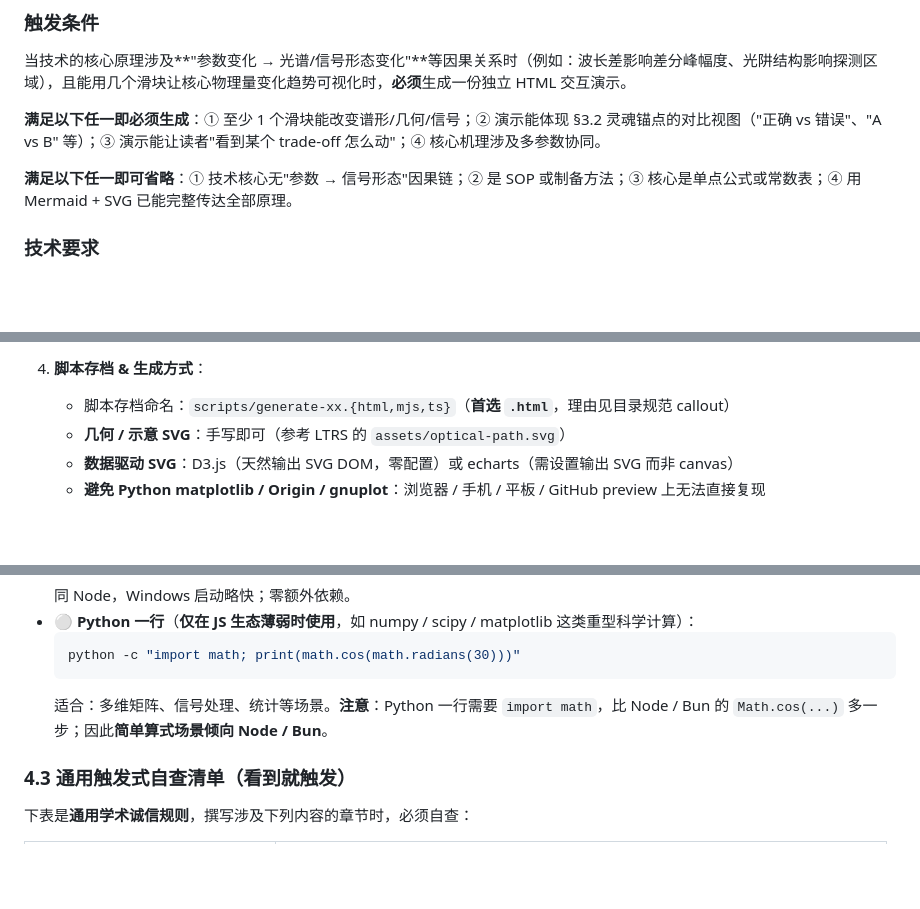
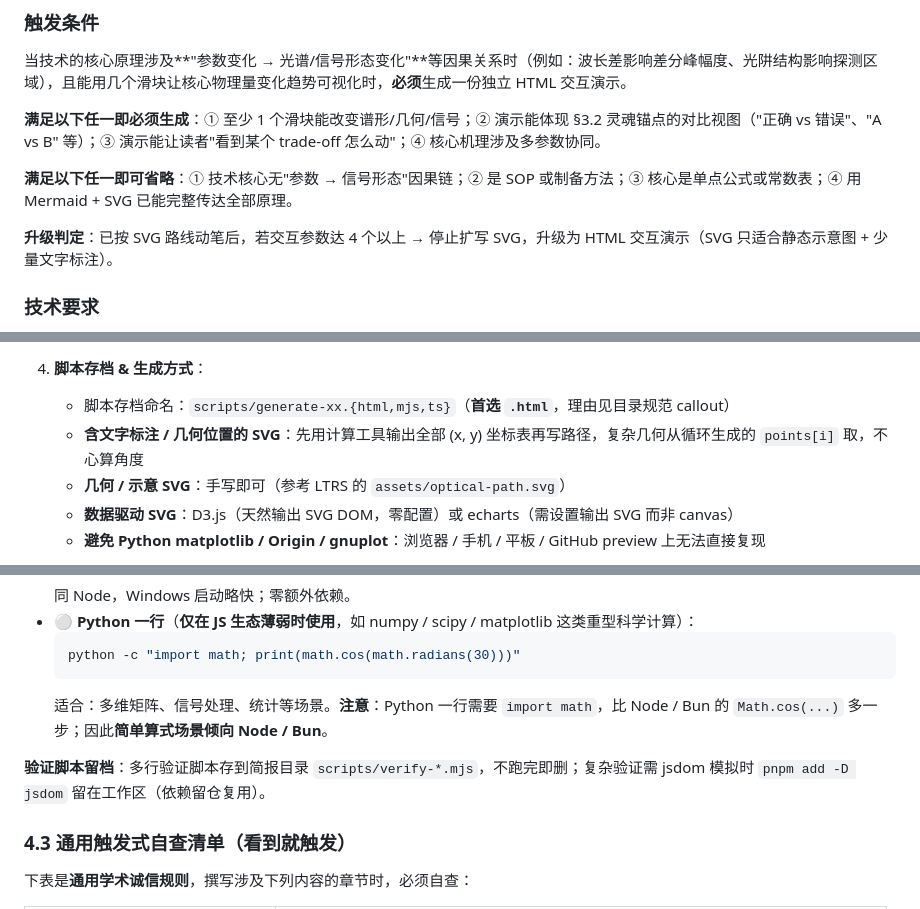
Before and after one commit to roxszi/skills, a Markdown page: skills/tech-brief-writer/SKILL.md, 3 parts joined by grey strips. GitHub-like rendering; blank space fills up the shorter version.

````diff
--- a/skills/tech-brief-writer/SKILL.md
+++ b/skills/tech-brief-writer/SKILL.md
@@ -160,6 +162,8 @@ license: MulanPSL v2
 **满足以下任一即必须生成**：① 至少 1 个滑块能改变谱形/几何/信号；② 演示能体现 §3.2 灵魂锚点的对比视图（"正确 vs 错误"、"A vs B" 等）；③ 演示能让读者"看到某个 trade-off 怎么动"；④ 核心机理涉及多参数协同。
 
 **满足以下任一即可省略**：① 技术核心无"参数 → 信号形态"因果链；② 是 SOP 或制备方法；③ 核心是单点公式或常数表；④ 用 Mermaid + SVG 已能完整传达全部原理。
+
+**升级判定**：已按 SVG 路线动笔后，若交互参数达 4 个以上 → 停止扩写 SVG，升级为 HTML 交互演示（SVG 只适合静态示意图 + 少量文字标注）。
 
 ### 技术要求
 
@@ -484,6 +493,7 @@ DOI / URL 给定
    - 文字标注用绝对像素坐标 + `text-anchor="middle/end"`，**不靠字符宽度对齐**。
 4. **脚本存档 & 生成方式**：
    - 脚本存档命名：`scripts/generate-xx.{html,mjs,ts}`（**首选 `.html`**，理由见目录规范 callout）
+   - **含文字标注 / 几何位置的 SVG**：先用计算工具输出全部 (x, y) 坐标表再写路径，复杂几何从循环生成的 `points[i]` 取，不心算角度
    - **几何 / 示意 SVG**：手写即可（参考 LTRS 的 `assets/optical-path.svg`）
    - **数据驱动 SVG**：D3.js（天然输出 SVG DOM，零配置）或 echarts（需设置输出 SVG 而非 canvas）
    - **避免 Python matplotlib / Origin / gnuplot**：浏览器 / 手机 / 平板 / GitHub preview 上无法直接复现
@@ -732,6 +742,8 @@ const code = `flowchart TD
   ```
   适合：多维矩阵、信号处理、统计等场景。**注意**：Python 一行需要 `import math`，比 Node / Bun 的 `Math.cos(...)` 多一步；因此**简单算式场景倾向 Node / Bun**。
 
+**验证脚本留档**：多行验证脚本存到简报目录 `scripts/verify-*.mjs`，不跑完即删；复杂验证需 jsdom 模拟时 `pnpm add -D jsdom` 留在工作区（依赖留仓复用）。
+
 ### 4.3 通用触发式自查清单（看到就触发）
 
 下表是**通用学术诚信规则**，撰写涉及下列内容的章节时，必须自查：
````
Also changed, not shown: other parts of skills/tech-brief-writer/SKILL.md (+11 -4 lines), AGENTS.md (+1 -1 lines), 1 other file.
